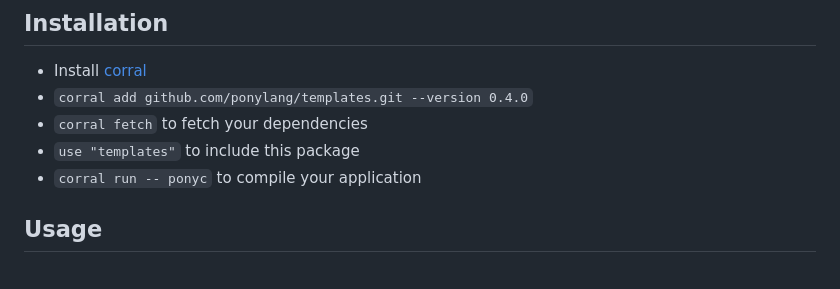
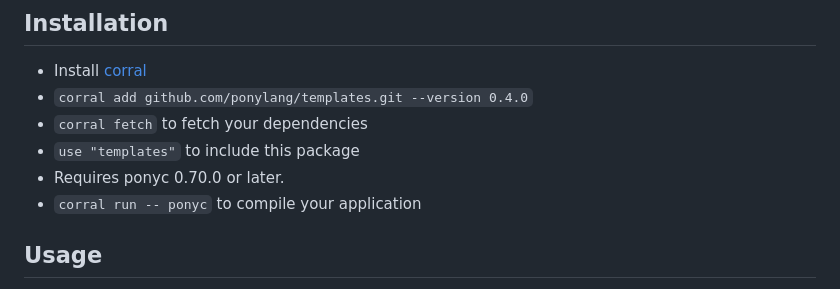
Before and after one commit to ponylang/templates, a Markdown page: README.md, the part around the change. Drawn GitHub-style.

Commit message:
Add minimum ponyc version to README

```diff
--- a/README.md
+++ b/README.md
@@ -12,6 +12,7 @@ Templates is beta-level software. As it gets used in more projects, we may make
 * `corral add github.com/ponylang/templates.git --version 0.4.0`
 * `corral fetch` to fetch your dependencies
 * `use "templates"` to include this package
+* Requires ponyc 0.70.0 or later.
 * `corral run -- ponyc` to compile your application
 
 ## Usage
```
